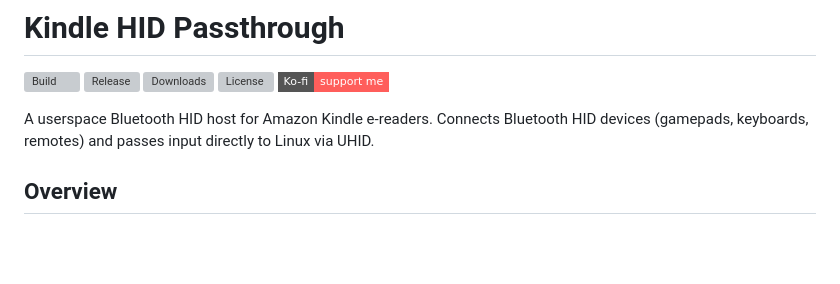
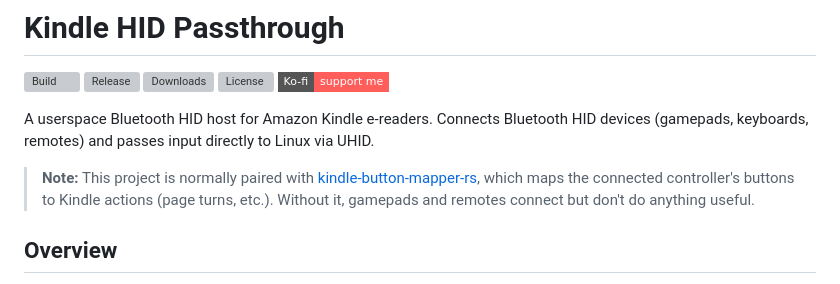
Before and after one commit to kal-kaliper/kindle-hid-passthrough, a Markdown page: README.md, the part around the change. GitHub-like rendering; badges without logos; blank space fills up the shorter version; grey boxes are pictures that could not be loaded.

Commit message:
docs(readme): mention kindle-button-mapper-rs companion project
Signed-off-by: Lucas Zampieri <lcasmz54@gmail.com>

```diff
--- a/README.md
+++ b/README.md
@@ -7,6 +7,8 @@
 [![Ko-fi](https://img.shields.io/badge/Ko--fi-support%20me-FF5E5B?style=flat-square&logo=kofi&logoColor=white)](https://ko-fi.com/lzampier)
 
 A userspace Bluetooth HID host for Amazon Kindle e-readers. Connects Bluetooth HID devices (gamepads, keyboards, remotes) and passes input directly to Linux via UHID.
+
+> **Note:** This project is normally paired with [kindle-button-mapper-rs](https://github.com/zampierilucas/kindle-button-mapper-rs), which maps the connected controller's buttons to Kindle actions (page turns, etc.). Without it, gamepads and remotes connect but don't do anything useful.
 
 ## Overview
 
```
